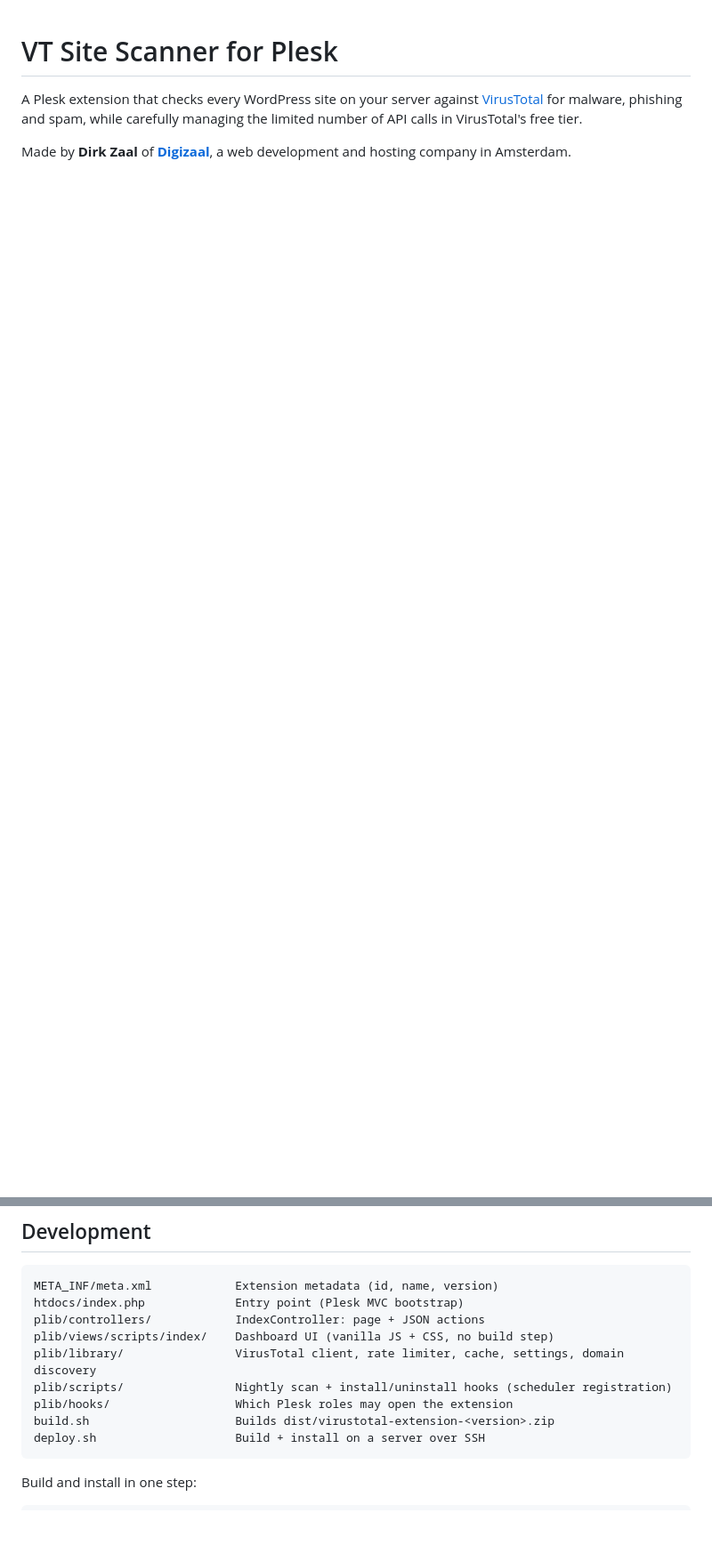
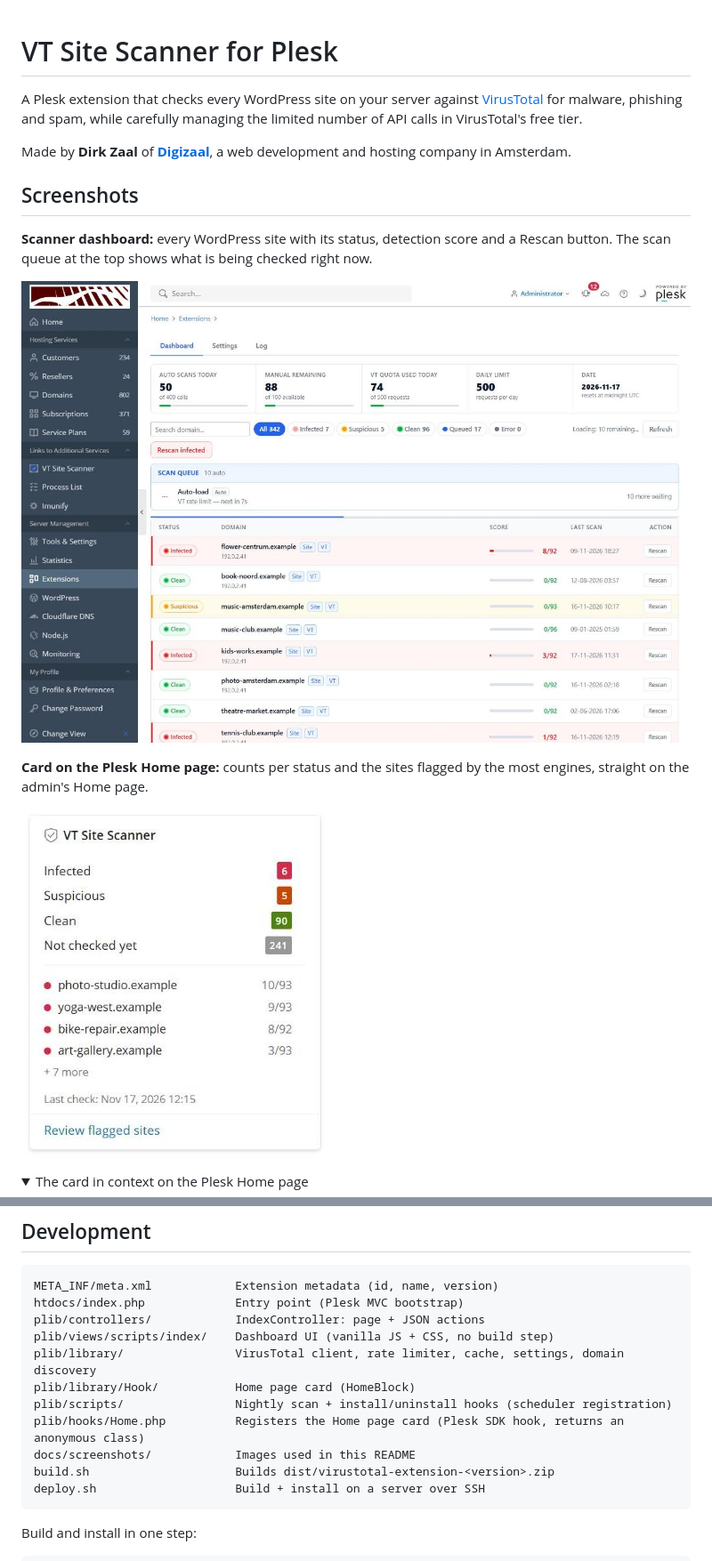
Before and after one commit to dzaal/VT-Scanner-for-Plesk, a Markdown page: README.md, 2 parts joined by grey strips. Shown at 89% size. GitHub-like rendering; pictures changed too: docs/screenshots/home-widget.png (added), docs/screenshots/scanner-dashboard.png (added); folded sections open; blank space fills up the shorter version.

````diff
--- a/README.md
+++ b/README.md
@@ -3,3 +3,19 @@
 A Plesk extension that checks every WordPress site on your server against [VirusTotal](https://www.virustotal.com) for malware, phishing and spam, while carefully managing the limited number of API calls in VirusTotal's free tier.
 
 Made by **Dirk Zaal** of **[Digizaal](https://www.digizaal.nl)**, a web development and hosting company in Amsterdam.
+
+## Screenshots
+
+**Scanner dashboard:** every WordPress site with its status, detection score and a Rescan button. The scan queue at the top shows what is being checked right now.
+
+![VT Site Scanner dashboard in Plesk](docs/screenshots/scanner-dashboard.png)
+
+**Card on the Plesk Home page:** counts per status and the sites flagged by the most engines, straight on the admin's Home page.
+
+<p>
+  <img src="docs/screenshots/home-widget.png" alt="VT Site Scanner card on the Plesk Home page" width="346">
+</p>
+
+<details>
+<summary>The card in context on the Plesk Home page</summary>
+
@@ -178,8 +200,10 @@ htdocs/index.php             Entry point (Plesk MVC bootstrap)
 plib/controllers/            IndexController: page + JSON actions
 plib/views/scripts/index/    Dashboard UI (vanilla JS + CSS, no build step)
 plib/library/                VirusTotal client, rate limiter, cache, settings, domain discovery
+plib/library/Hook/           Home page card (HomeBlock)
 plib/scripts/                Nightly scan + install/uninstall hooks (scheduler registration)
-plib/hooks/                  Which Plesk roles may open the extension
+plib/hooks/Home.php          Registers the Home page card (Plesk SDK hook, returns an anonymous class)
+docs/screenshots/            Images used in this README
 build.sh                     Builds dist/virustotal-extension-<version>.zip
 deploy.sh                    Build + install on a server over SSH
 ```
````
Also changed, not shown: other parts of README.md (+6 -0 lines), docs/screenshots/home-dashboard.png (added), 4 other files.
